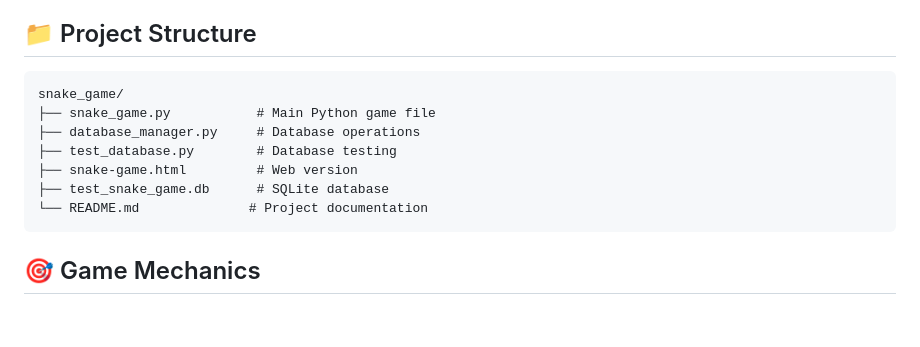
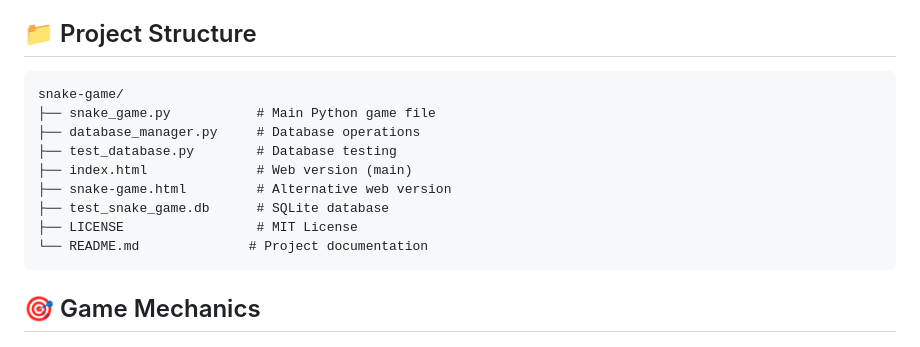
Before and after one commit to William-osei/snake-game, a Markdown page: README.md, the part around the change printed below. Drawn GitHub-style; blank space fills up the shorter version.

Commit message:
Fix live demo URLs and update project structure in README

````diff
--- a/README.md
+++ b/README.md
@@ -48,12 +48,14 @@ A classic Snake game implementation available in both Python (with GUI) and HTML
 ## 📁 Project Structure
 
 ```
-snake_game/
+snake-game/
 ├── snake_game.py           # Main Python game file
 ├── database_manager.py     # Database operations
 ├── test_database.py        # Database testing
-├── snake-game.html         # Web version
+├── index.html              # Web version (main)
+├── snake-game.html         # Alternative web version
 ├── test_snake_game.db      # SQLite database
+├── LICENSE                 # MIT License
 └── README.md              # Project documentation
 ```
 
````
Also changed, not shown: other parts of README.md (+2 -2 lines).
